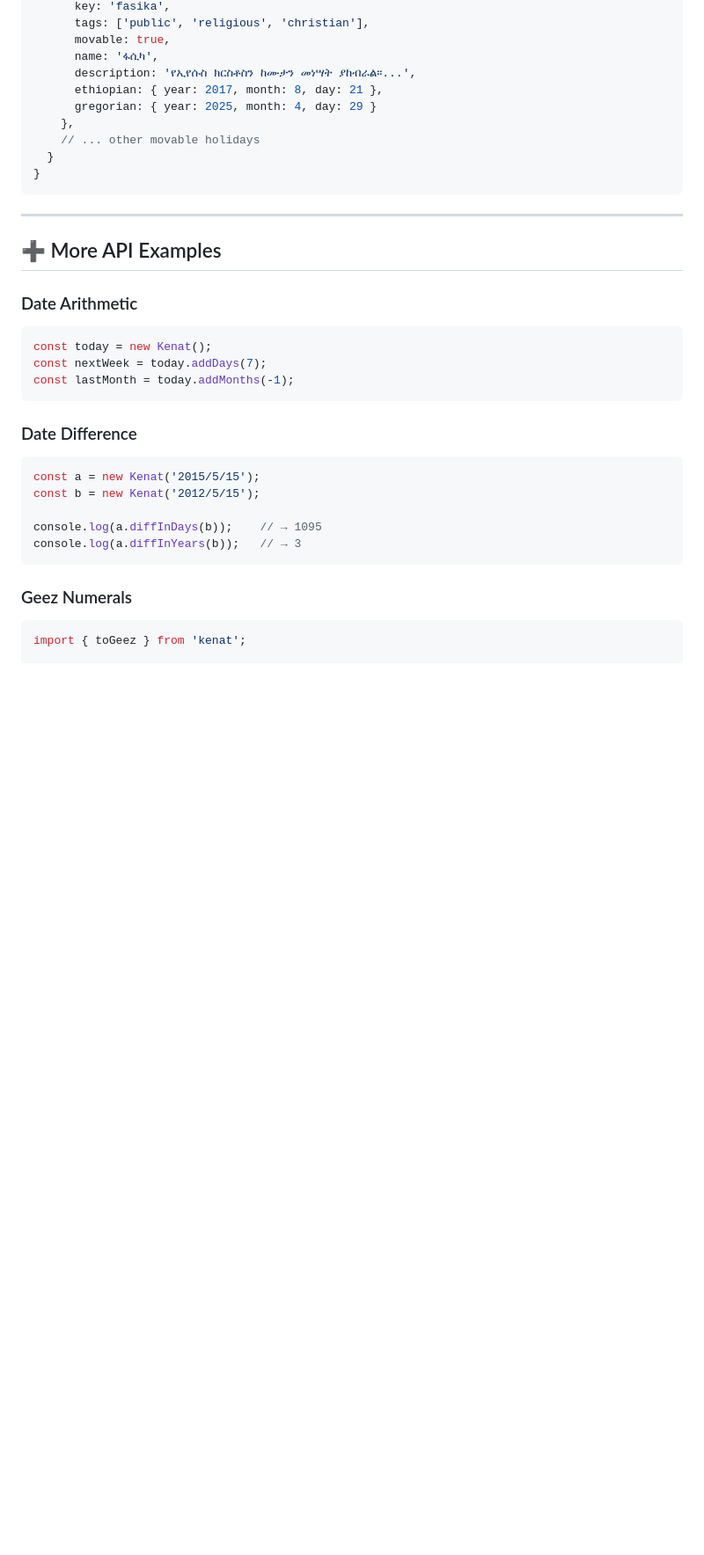
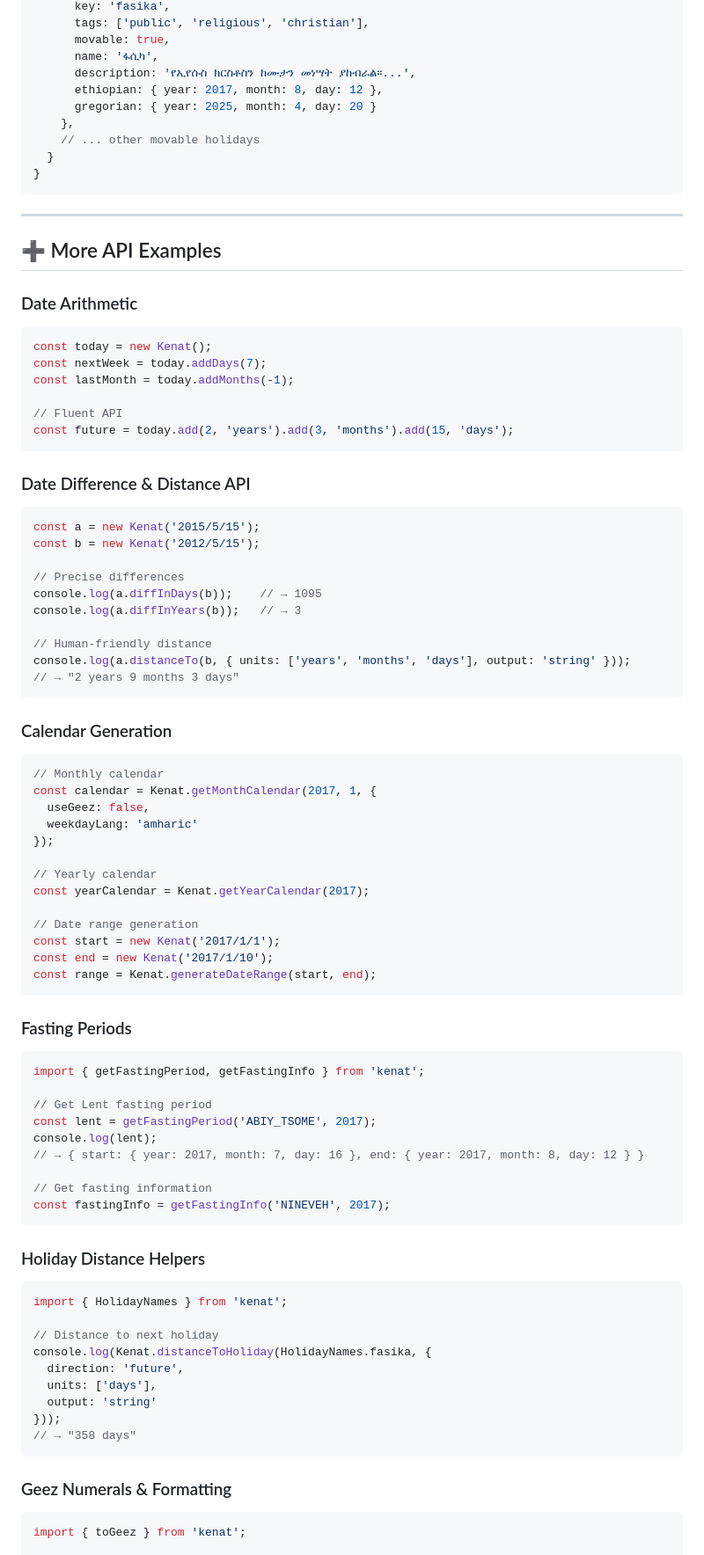
Before and after one commit to MelakuDemeke/kenat, a Markdown page: README.md, the part around one of its changes. Shown at 88% size. Drawn GitHub-style; blank space fills up the shorter version.

````diff
--- a/README.md
+++ b/README.md
@@ -144,8 +189,8 @@ console.log(bahireHasab.movableFeasts.fasika.ethiopian);
       movable: true,
       name: 'ፋሲካ',
       description: 'የኢየሱስ ክርስቶስን ከሙታን መነሣት ያከብራል።...',
-      ethiopian: { year: 2017, month: 8, day: 21 },
-      gregorian: { year: 2025, month: 4, day: 29 }
+      ethiopian: { year: 2017, month: 8, day: 12 },
+      gregorian: { year: 2025, month: 4, day: 20 }
     },
     // ... other movable holidays
   }
@@ -162,19 +207,73 @@ console.log(bahireHasab.movableFeasts.fasika.ethiopian);
 const today = new Kenat();
 const nextWeek = today.addDays(7);
 const lastMonth = today.addMonths(-1);
+
+// Fluent API
+const future = today.add(2, 'years').add(3, 'months').add(15, 'days');
 ```
 
-### Date Difference
+### Date Difference & Distance API
 
 ```js
 const a = new Kenat('2015/5/15');
 const b = new Kenat('2012/5/15');
 
+// Precise differences
 console.log(a.diffInDays(b));    // → 1095
 console.log(a.diffInYears(b));   // → 3
+
+// Human-friendly distance
+console.log(a.distanceTo(b, { units: ['years', 'months', 'days'], output: 'string' }));
+// → "2 years 9 months 3 days"
 ```
 
-### Geez Numerals
+### Calendar Generation
+
+```js
+// Monthly calendar
+const calendar = Kenat.getMonthCalendar(2017, 1, {
+  useGeez: false,
+  weekdayLang: 'amharic'
+});
+
+// Yearly calendar
+const yearCalendar = Kenat.getYearCalendar(2017);
+
+// Date range generation
+const start = new Kenat('2017/1/1');
+const end = new Kenat('2017/1/10');
+const range = Kenat.generateDateRange(start, end);
+```
+
+### Fasting Periods
+
+```js
+import { getFastingPeriod, getFastingInfo } from 'kenat';
+
+// Get Lent fasting period
+const lent = getFastingPeriod('ABIY_TSOME', 2017);
+console.log(lent);
+// → { start: { year: 2017, month: 7, day: 16 }, end: { year: 2017, month: 8, day: 12 } }
+
+// Get fasting information
+const fastingInfo = getFastingInfo('NINEVEH', 2017);
+```
+
+### Holiday Distance Helpers
+
+```js
+import { HolidayNames } from 'kenat';
+
+// Distance to next holiday
+console.log(Kenat.distanceToHoliday(HolidayNames.fasika, {
+  direction: 'future',
+  units: ['days'],
+  output: 'string'
+}));
+// → "358 days"
+```
+
+### Geez Numerals & Formatting
 
 ```js
 import { toGeez } from 'kenat';
````
Also changed, not shown: other parts of README.md (+147 -22 lines).
